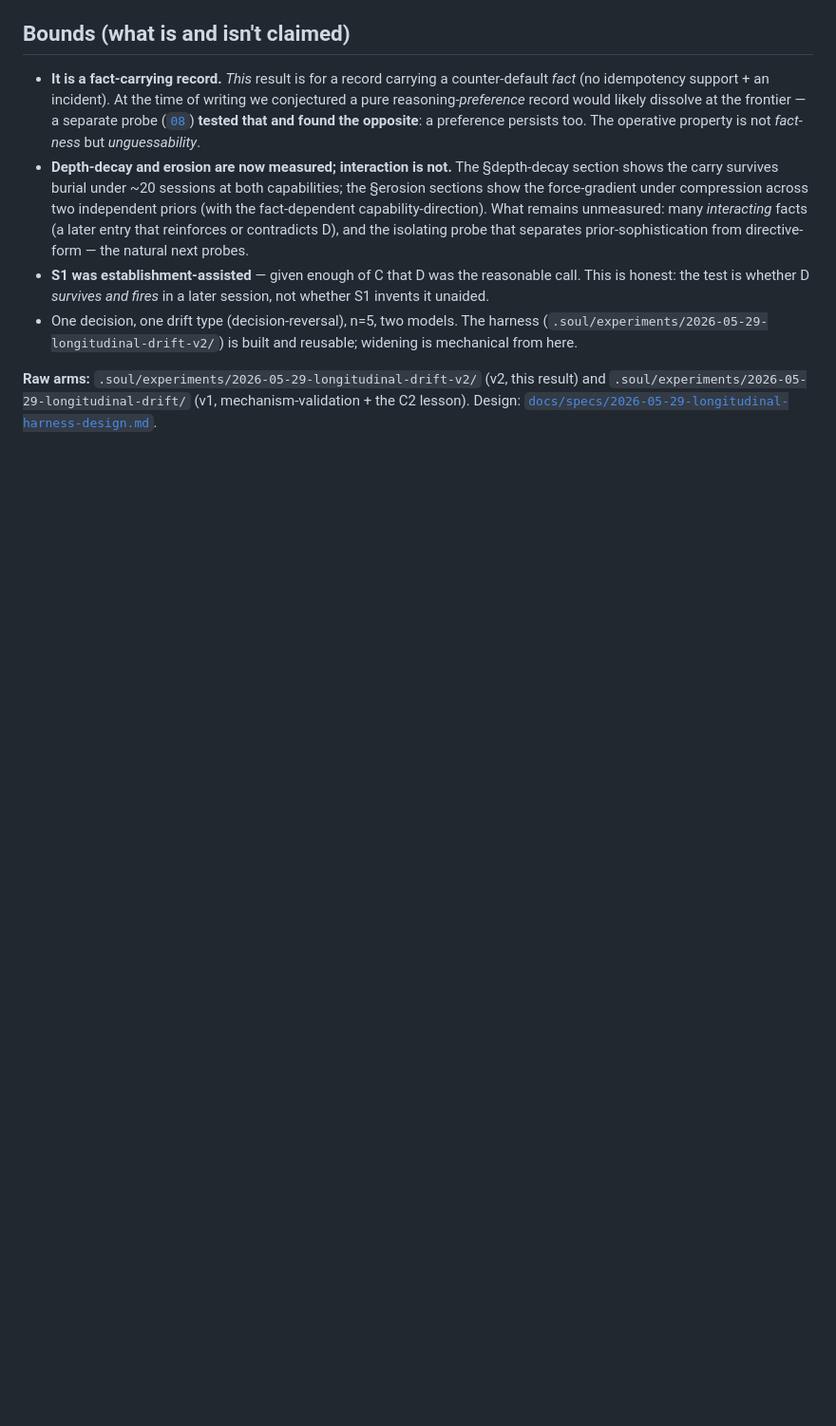
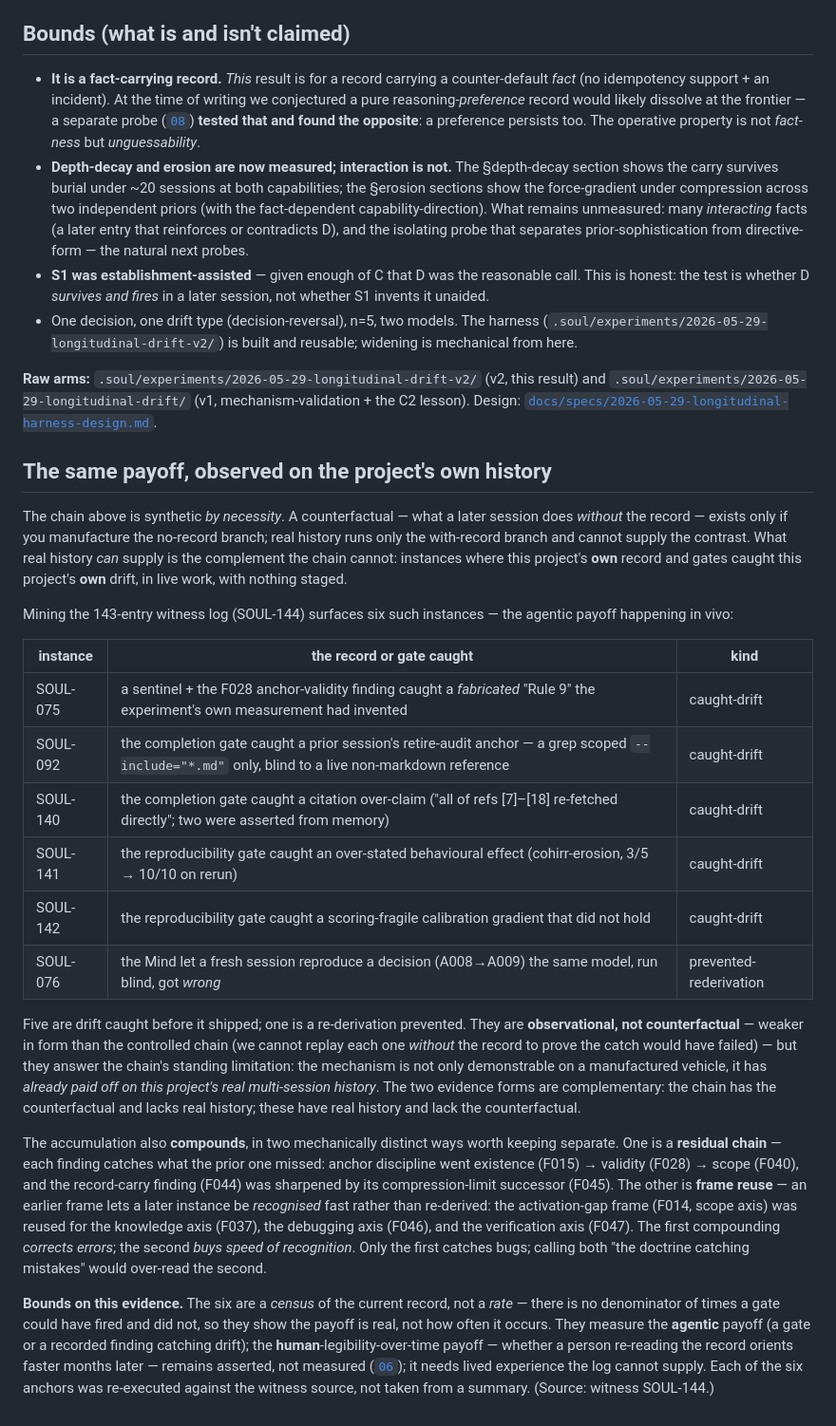
Before and after one commit to soul-system-works/Soul-System, a Markdown page: docs/study/07-longitudinal.md, the part around the change. Shown at 95% size. Drawn GitHub-style; blank space fills up the shorter version.

```diff
--- a/docs/study/07-longitudinal.md
+++ b/docs/study/07-longitudinal.md
@@ -272,3 +272,51 @@ through. (Raw arms: `.soul/experiments/2026-06-04-longitudinal-antiprior2/`.)
 **Raw arms:** `.soul/experiments/2026-05-29-longitudinal-drift-v2/` (v2, this result) and
 `.soul/experiments/2026-05-29-longitudinal-drift/` (v1, mechanism-validation + the C2 lesson).
 Design: [`docs/specs/2026-05-29-longitudinal-harness-design.md`](../specs/2026-05-29-longitudinal-harness-design.md).
+
+## The same payoff, observed on the project's own history
+
+The chain above is synthetic *by necessity*. A counterfactual — what a later session does
+*without* the record — exists only if you manufacture the no-record branch; real history
+runs only the with-record branch and cannot supply the contrast. What real history *can*
+supply is the complement the chain cannot: instances where this project's **own** record
+and gates caught this project's **own** drift, in live work, with nothing staged.
+
+Mining the 143-entry witness log (SOUL-144) surfaces six such instances — the agentic
+payoff happening in vivo:
+
+| instance | the record or gate caught | kind |
+|---|---|---|
+| SOUL-075 | a sentinel + the F028 anchor-validity finding caught a *fabricated* "Rule 9" the experiment's own measurement had invented | caught-drift |
+| SOUL-092 | the completion gate caught a prior session's retire-audit anchor — a grep scoped `--include="*.md"` only, blind to a live non-markdown reference | caught-drift |
+| SOUL-140 | the completion gate caught a citation over-claim ("all of refs [7]–[18] re-fetched directly"; two were asserted from memory) | caught-drift |
+| SOUL-141 | the reproducibility gate caught an over-stated behavioural effect (cohirr-erosion, 3/5 → 10/10 on rerun) | caught-drift |
+| SOUL-142 | the reproducibility gate caught a scoring-fragile calibration gradient that did not hold | caught-drift |
+| SOUL-076 | the Mind let a fresh session reproduce a decision (A008→A009) the same model, run blind, got *wrong* | prevented-rederivation |
+
+Five are drift caught before it shipped; one is a re-derivation prevented. They are
+**observational, not counterfactual** — weaker in form than the controlled chain (we
+cannot replay each one *without* the record to prove the catch would have failed) — but
+they answer the chain's standing limitation: the mechanism is not only demonstrable on a
+manufactured vehicle, it has *already paid off on this project's real multi-session
+history*. The two evidence forms are complementary: the chain has the counterfactual and
+lacks real history; these have real history and lack the counterfactual.
+
+The accumulation also **compounds**, in two mechanically distinct ways worth keeping
+separate. One is a **residual chain** — each finding catches what the prior one missed:
+anchor discipline went existence (F015) → validity (F028) → scope (F040), and the
+record-carry finding (F044) was sharpened by its compression-limit successor (F045). The
+other is **frame reuse** — an earlier frame lets a later instance be *recognised* fast
+rather than re-derived: the activation-gap frame (F014, scope axis) was reused for the
+knowledge axis (F037), the debugging axis (F046), and the verification axis (F047). The
+first compounding *corrects errors*; the second *buys speed of recognition*. Only the
+first catches bugs; calling both "the doctrine catching mistakes" would over-read the
+second.
+
+**Bounds on this evidence.** The six are a *census* of the current record, not a *rate* —
+there is no denominator of times a gate could have fired and did not, so they show the
+payoff is real, not how often it occurs. They measure the **agentic** payoff (a gate or a
+recorded finding catching drift); the **human**-legibility-over-time payoff — whether a
+person re-reading the record orients faster months later — remains asserted, not measured
+([`06`](06-bounds-and-open-questions.md)); it needs lived experience the log cannot
+supply. Each of the six anchors was re-executed against the witness source, not taken from
+a summary. (Source: witness SOUL-144.)
```
Also changed, not shown: docs/study/blog.md (+5 -1 lines), docs/study/paper.md (+22 -4 lines).
